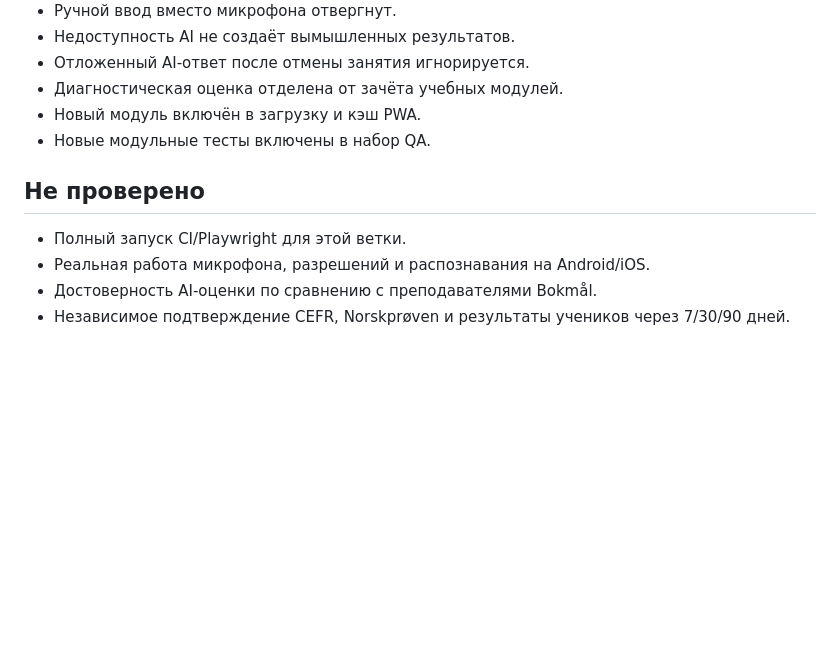
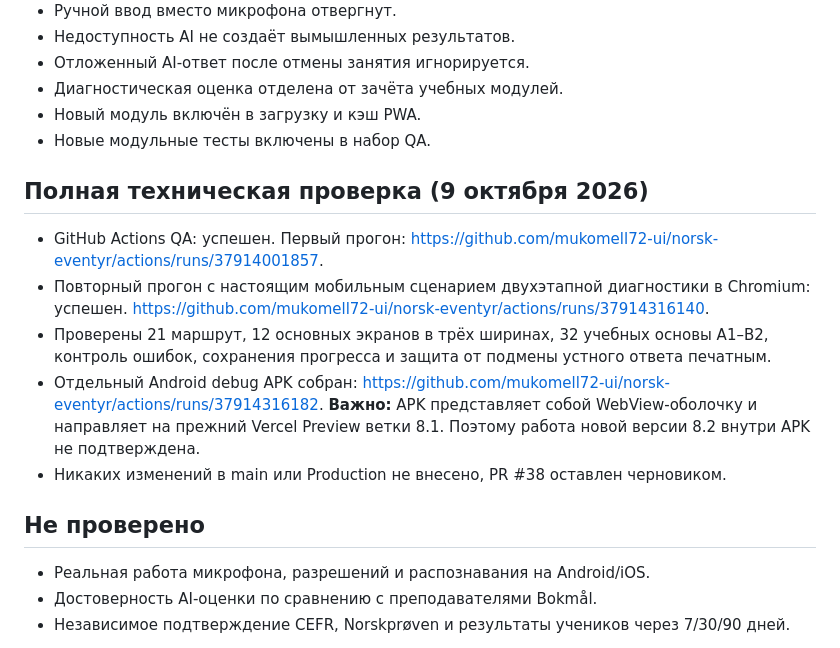
Before and after one commit to mukomell72-ui/norsk-eventyr, a Markdown page: PLACEMENT_CALIBRATION_8.2.md, the part around the change. Rendered like a GitHub page; blank space fills up the shorter version.

Commit message:
Document successful CI and make calibration visual artifact scroll-safe

```diff
--- a/PLACEMENT_CALIBRATION_8.2.md
+++ b/PLACEMENT_CALIBRATION_8.2.md
@@ -25,9 +25,15 @@
 - Новый модуль включён в загрузку и кэш PWA.
 - Новые модульные тесты включены в набор QA.
 
+## Полная техническая проверка (9 октября 2026)
+
+- GitHub Actions QA: успешен. Первый прогон: https://github.com/mukomell72-ui/norsk-eventyr/actions/runs/37914001857.
+- Повторный прогон с настоящим мобильным сценарием двухэтапной диагностики в Chromium: успешен. https://github.com/mukomell72-ui/norsk-eventyr/actions/runs/37914316140.
+- Проверены 21 маршрут, 12 основных экранов в трёх ширинах, 32 учебных основы A1–B2, контроль ошибок, сохранения прогресса и защита от подмены устного ответа печатным.
+- Отдельный Android debug APK собран: https://github.com/mukomell72-ui/norsk-eventyr/actions/runs/37914316182. **Важно:** APK представляет собой WebView-оболочку и направляет на прежний Vercel Preview ветки 8.1. Поэтому работа новой версии 8.2 внутри APK не подтверждена.
+- Никаких изменений в main или Production не внесено, PR #38 оставлен черновиком.
+
 ## Не проверено
-
-- Полный запуск CI/Playwright для этой ветки.
 - Реальная работа микрофона, разрешений и распознавания на Android/iOS.
 - Достоверность AI-оценки по сравнению с преподавателями Bokmål.
 - Независимое подтверждение CEFR, Norskprøven и результаты учеников через 7/30/90 дней.
```
